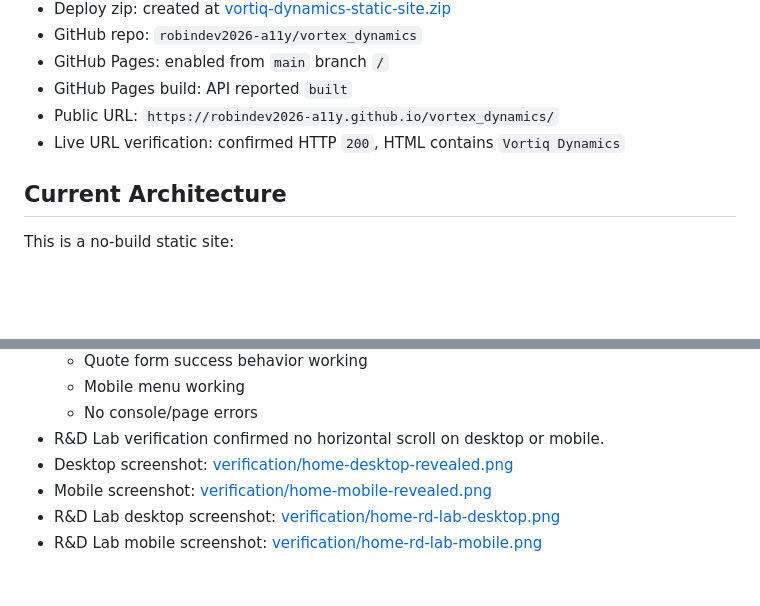
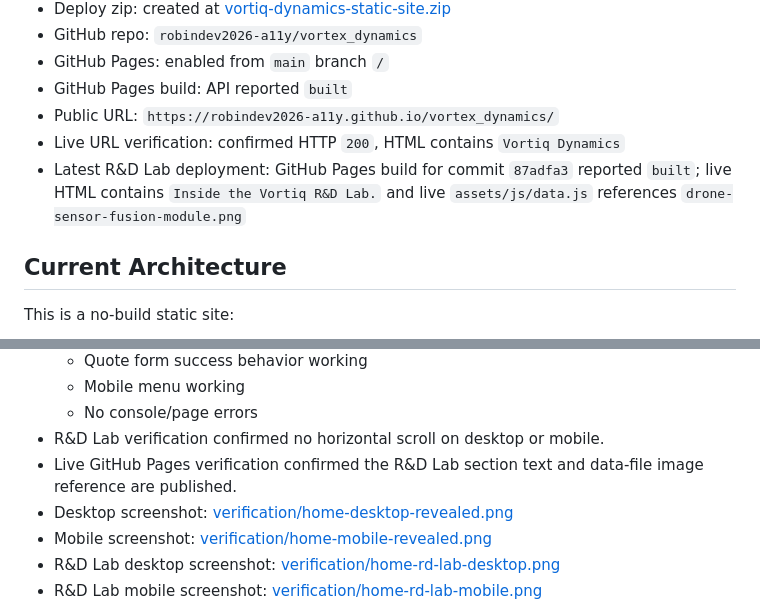
Before and after one commit to robindev2026-a11y/vortex_dynamics, a Markdown page: CURRENT_STATE.md, 2 parts joined by grey strips. GitHub-like rendering; blank space fills up the shorter version.

Commit message:
docs: record R&D lab deployment status

```diff
--- a/CURRENT_STATE.md
+++ b/CURRENT_STATE.md
@@ -18,6 +18,7 @@ The current site is a polished first version with placeholder contact details an
 - GitHub Pages build: API reported `built`
 - Public URL: `https://robindev2026-a11y.github.io/vortex_dynamics/`
 - Live URL verification: confirmed HTTP `200`, HTML contains `Vortiq Dynamics`
+- Latest R&D Lab deployment: GitHub Pages build for commit `87adfa3` reported `built`; live HTML contains `Inside the Vortiq R&D Lab.` and live `assets/js/data.js` references `drone-sensor-fusion-module.png`
 
 ## Current Architecture
 
@@ -124,6 +125,7 @@ Local verification completed after the static build:
   - Mobile menu working
   - No console/page errors
 - R&D Lab verification confirmed no horizontal scroll on desktop or mobile.
+- Live GitHub Pages verification confirmed the R&D Lab section text and data-file image reference are published.
 - Desktop screenshot: [verification/home-desktop-revealed.png](./verification/home-desktop-revealed.png)
 - Mobile screenshot: [verification/home-mobile-revealed.png](./verification/home-mobile-revealed.png)
 - R&D Lab desktop screenshot: [verification/home-rd-lab-desktop.png](./verification/home-rd-lab-desktop.png)
```
Also changed, not shown: CHANGELOG.md (+2 -0 lines).
